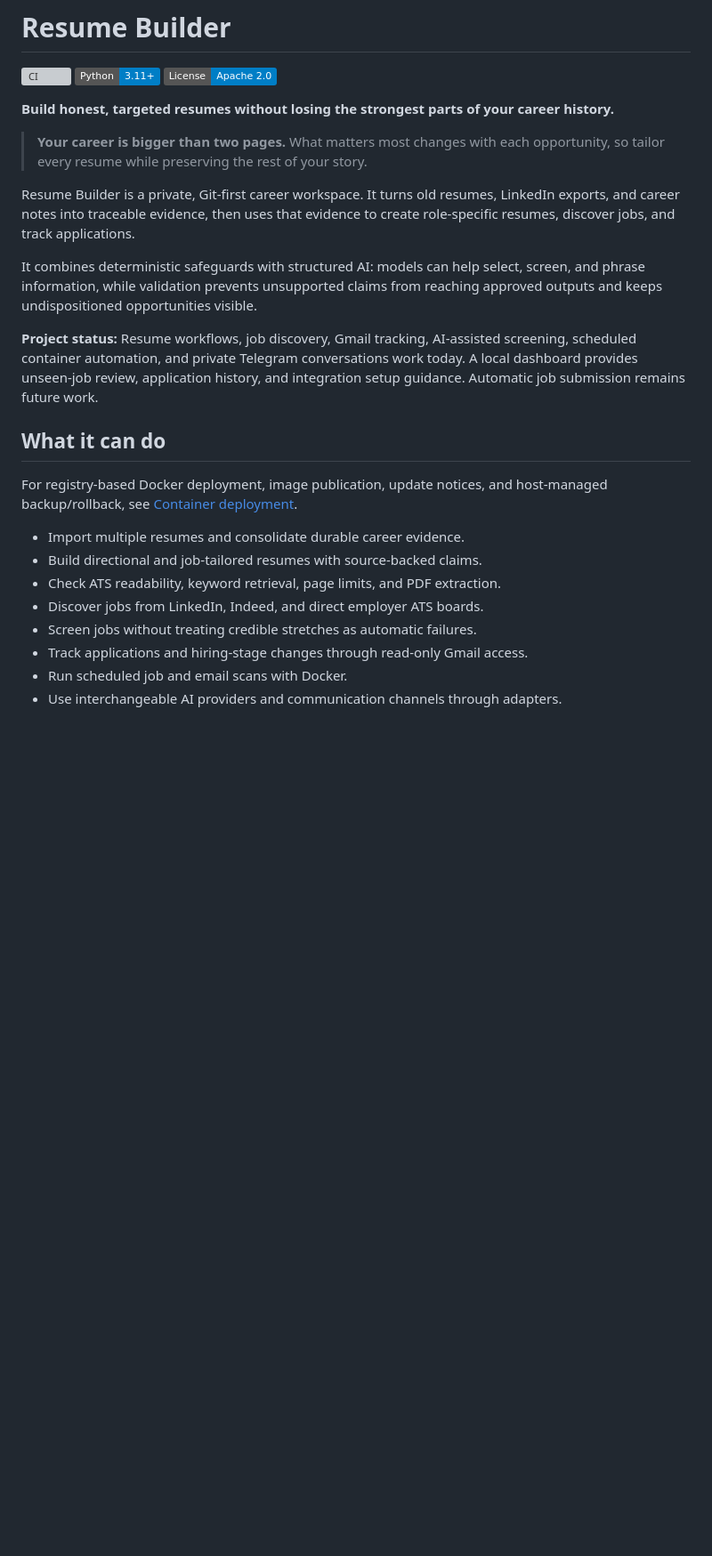
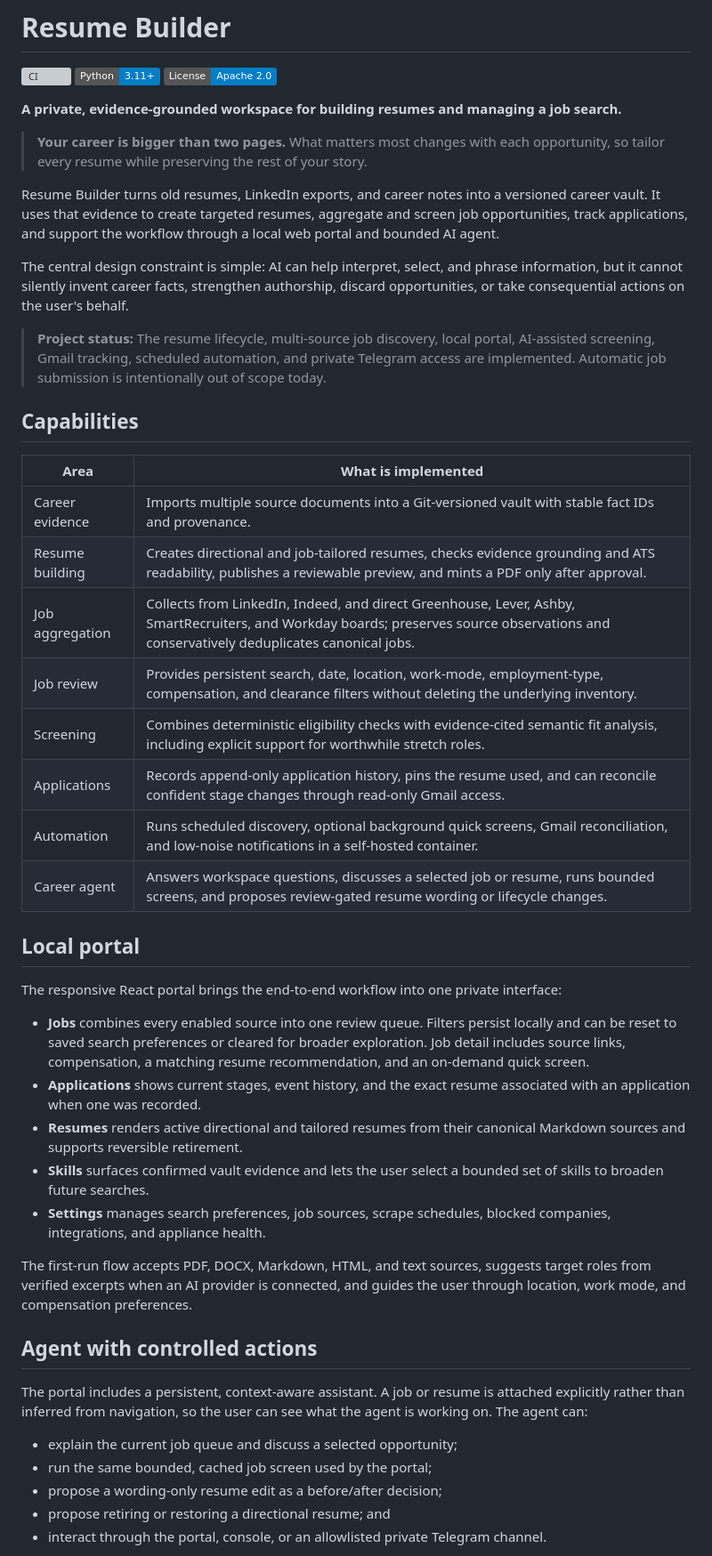
Before and after one commit to Jordan-Horner/resume-builder, a Markdown page: README.md, the part around one of its changes. Shown at 89% size. GitHub-like rendering; badges without logos; blank space fills up the shorter version; grey boxes are pictures that could not be loaded.

Commit message:
Refresh README for portal and career agent

```diff
--- a/README.md
+++ b/README.md
@@ -4,35 +4,72 @@
 ![Python 3.11+](https://img.shields.io/badge/Python-3.11%2B-blue)
 [![Apache 2.0](https://img.shields.io/badge/License-Apache%202.0-blue.svg)](LICENSE)
 
-**Build honest, targeted resumes without losing the strongest parts of your
-career history.**
+**A private, evidence-grounded workspace for building resumes and managing a
+job search.**
 
 > **Your career is bigger than two pages.** What matters most changes with each
 > opportunity, so tailor every resume while preserving the rest of your story.
 
-Resume Builder is a private, Git-first career workspace. It turns old resumes,
-LinkedIn exports, and career notes into traceable evidence, then uses that
-evidence to create role-specific resumes, discover jobs, and track applications.
+Resume Builder turns old resumes, LinkedIn exports, and career notes into a
+versioned career vault. It uses that evidence to create targeted resumes,
+aggregate and screen job opportunities, track applications, and support the
+workflow through a local web portal and bounded AI agent.
 
-It combines deterministic safeguards with structured AI: models can help select,
-screen, and phrase information, while validation prevents unsupported claims
-from reaching approved outputs and keeps undispositioned opportunities visible.
+The central design constraint is simple: AI can help interpret, select, and
+phrase information, but it cannot silently invent career facts, strengthen
+authorship, discard opportunities, or take consequential actions on the user's
+behalf.
 
-**Project status:** Resume workflows, job discovery, Gmail tracking, AI-assisted
-screening, scheduled container automation, and private Telegram conversations
-work today. A local dashboard provides unseen-job review, application history,
-and integration setup guidance. Automatic job submission remains future work.
+> **Project status:** The resume lifecycle, multi-source job discovery, local
+> portal, AI-assisted screening, Gmail tracking, scheduled automation, and
+> private Telegram access are implemented. Automatic job submission is
+> intentionally out of scope today.
 
-## What it can do
+## Capabilities
 
-For registry-based Docker deployment, image publication, update notices, and
-host-managed backup/rollback, see [Container deployment](docs/container-deployment.md).
+| Area | What is implemented |
+|---|---|
+| Career evidence | Imports multiple source documents into a Git-versioned vault with stable fact IDs and provenance. |
+| Resume building | Creates directional and job-tailored resumes, checks evidence grounding and ATS readability, publishes a reviewable preview, and mints a PDF only after approval. |
+| Job aggregation | Collects from LinkedIn, Indeed, and direct Greenhouse, Lever, Ashby, SmartRecruiters, and Workday boards; preserves source observations and conservatively deduplicates canonical jobs. |
+| Job review | Provides persistent search, date, location, work-mode, employment-type, compensation, and clearance filters without deleting the underlying inventory. |
+| Screening | Combines deterministic eligibility checks with evidence-cited semantic fit analysis, including explicit support for worthwhile stretch roles. |
+| Applications | Records append-only application history, pins the resume used, and can reconcile confident stage changes through read-only Gmail access. |
+| Automation | Runs scheduled discovery, optional background quick screens, Gmail reconciliation, and low-noise notifications in a self-hosted container. |
+| Career agent | Answers workspace questions, discusses a selected job or resume, runs bounded screens, and proposes review-gated resume wording or lifecycle changes. |
 
-- Import multiple resumes and consolidate durable career evidence.
-- Build directional and job-tailored resumes with source-backed claims.
-- Check ATS readability, keyword retrieval, page limits, and PDF extraction.
-- Discover jobs from LinkedIn, Indeed, and direct employer ATS boards.
-- Screen jobs without treating credible stretches as automatic failures.
-- Track applications and hiring-stage changes through read-only Gmail access.
-- Run scheduled job and email scans with Docker.
-- Use interchangeable AI providers and communication channels through adapters.
+## Local portal
+
+The responsive React portal brings the end-to-end workflow into one private
+interface:
+
+- **Jobs** combines every enabled source into one review queue. Filters persist
+  locally and can be reset to saved search preferences or cleared for broader
+  exploration. Job detail includes source links, compensation, a matching
+  resume recommendation, and an on-demand quick screen.
+- **Applications** shows current stages, event history, and the exact resume
+  associated with an application when one was recorded.
+- **Resumes** renders active directional and tailored resumes from their
+  canonical Markdown sources and supports reversible retirement.
+- **Skills** surfaces confirmed vault evidence and lets the user select a
+  bounded set of skills to broaden future searches.
+- **Settings** manages search preferences, job sources, scrape schedules,
+  blocked companies, integrations, and appliance health.
+
+The first-run flow accepts PDF, DOCX, Markdown, HTML, and text sources, suggests
+target roles from verified excerpts when an AI provider is connected, and
+guides the user through location, work mode, and compensation preferences.
+
+## Agent with controlled actions
+
+The portal includes a persistent, context-aware assistant. A job or resume is
+attached explicitly rather than inferred from navigation, so the user can see
+what the agent is working on. The agent can:
+
+- explain the current job queue and discuss a selected opportunity;
+- run the same bounded, cached job screen used by the portal;
+- propose a wording-only resume edit as a before/after decision;
+- propose retiring or restoring a directional resume; and
+- interact through the portal, console, or an allowlisted private Telegram
+  channel.
+
```
Also changed, not shown: other parts of README.md (+124 -203 lines).
